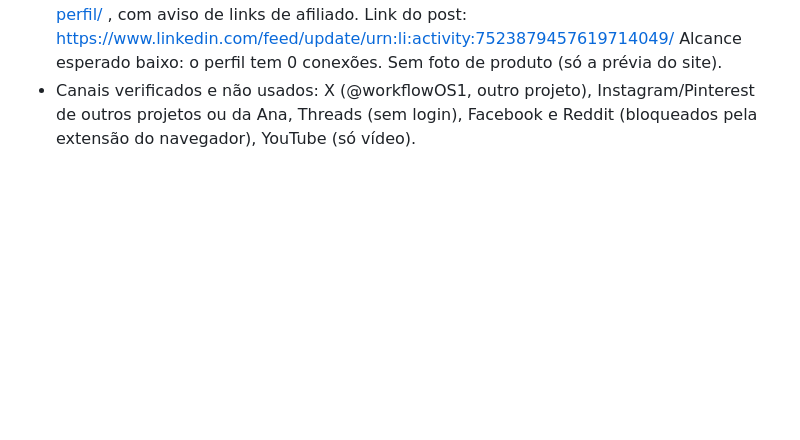
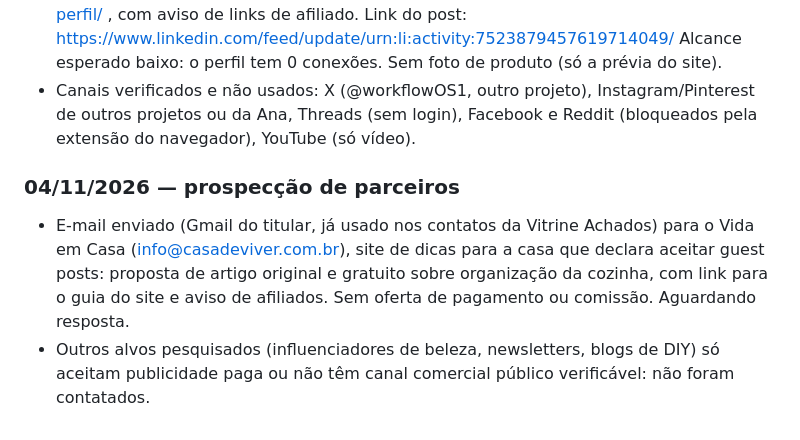
Before and after one commit to allanduarte93/vitrine-achados, a Markdown page: docs/divulgacao.md, the part around the change. Rendered like a GitHub page; blank space fills up the shorter version.

Commit message:
docs: prospecção de parceiro (Vida em Casa)
Co-Authored-By: Claude Opus 5.5 <noreply@anthropic.com>
Claude-Session: https://claude.ai/code/session_01XtFR9bUYNyXC1bmghovQBE

```diff
--- a/docs/divulgacao.md
+++ b/docs/divulgacao.md
@@ -79,3 +79,12 @@ Medição antes das ações de 04/11 (para comparar depois):
 - Canais verificados e não usados: X (@workflowOS1, outro projeto), Instagram/Pinterest de outros
   projetos ou da Ana, Threads (sem login), Facebook e Reddit (bloqueados pela extensão do navegador),
   YouTube (só vídeo).
+
+### 04/11/2026 — prospecção de parceiros
+
+- E-mail enviado (Gmail do titular, já usado nos contatos da Vitrine Achados) para o Vida em Casa
+  (info@casadeviver.com.br), site de dicas para a casa que declara aceitar guest posts: proposta de
+  artigo original e gratuito sobre organização da cozinha, com link para o guia do site e aviso de
+  afiliados. Sem oferta de pagamento ou comissão. Aguardando resposta.
+- Outros alvos pesquisados (influenciadores de beleza, newsletters, blogs de DIY) só aceitam
+  publicidade paga ou não têm canal comercial público verificável: não foram contatados.
```
